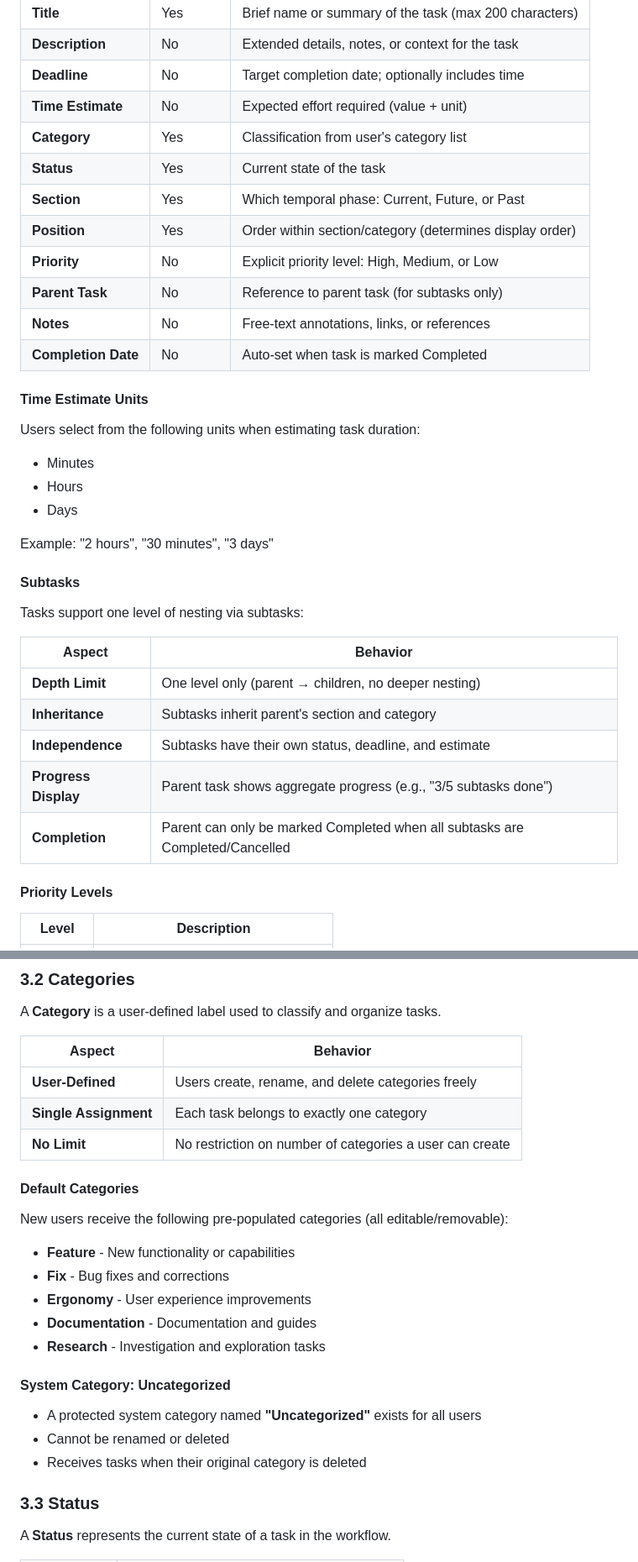
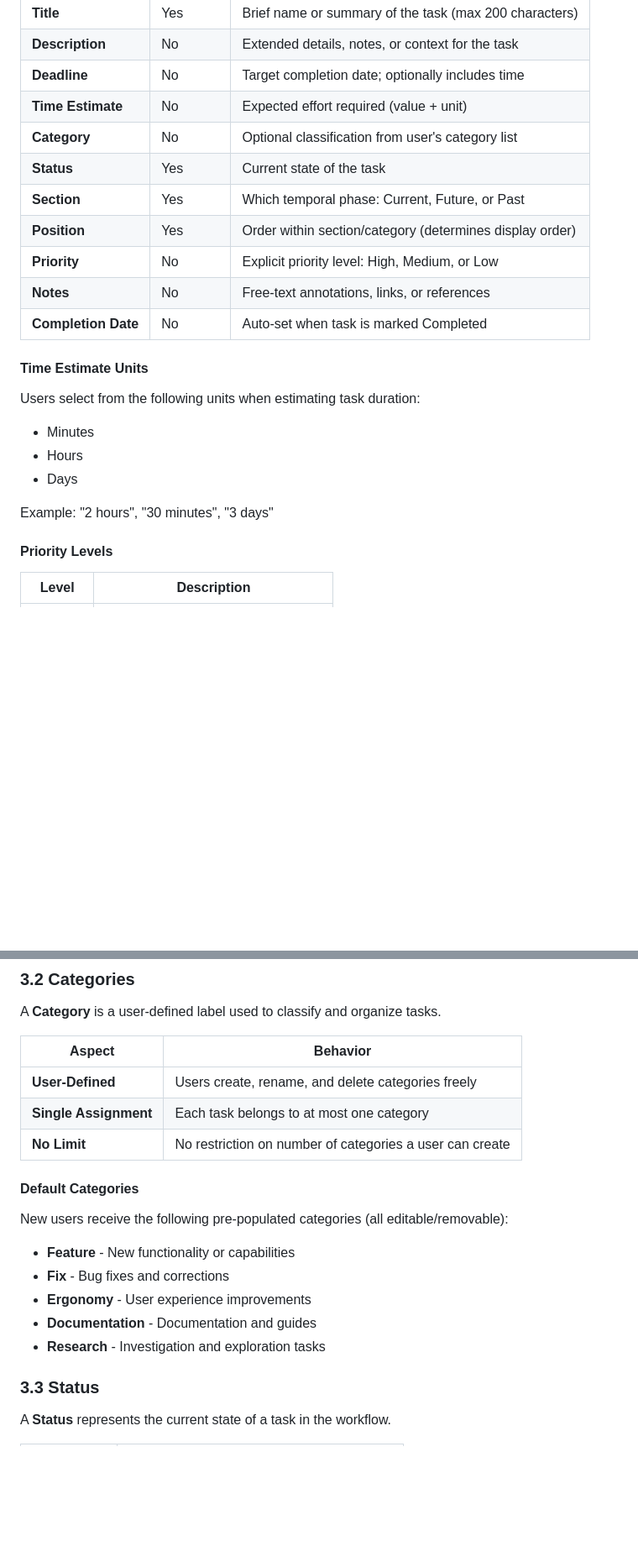
Before and after one commit to ilyasturki/phasionary, a Markdown page: PRODUCT_SPECIFICATION.md, 2 parts joined by grey strips. Shown at 84% size. Drawn GitHub-style; blank space fills up the shorter version.

```diff
--- a/PRODUCT_SPECIFICATION.md
+++ b/PRODUCT_SPECIFICATION.md
@@ -48,12 +48,11 @@ A **Task** is the fundamental unit of work in Project Planner.
 | **Description** | No | Extended details, notes, or context for the task |
 | **Deadline** | No | Target completion date; optionally includes time |
 | **Time Estimate** | No | Expected effort required (value + unit) |
-| **Category** | Yes | Classification from user's category list |
+| **Category** | No | Optional classification from user's category list |
 | **Status** | Yes | Current state of the task |
 | **Section** | Yes | Which temporal phase: Current, Future, or Past |
 | **Position** | Yes | Order within section/category (determines display order) |
 | **Priority** | No | Explicit priority level: High, Medium, or Low |
-| **Parent Task** | No | Reference to parent task (for subtasks only) |
 | **Notes** | No | Free-text annotations, links, or references |
 | **Completion Date** | No | Auto-set when task is marked Completed |
 
@@ -66,18 +65,6 @@ Users select from the following units when estimating task duration:
 - Days
 
 Example: "2 hours", "30 minutes", "3 days"
-
-#### Subtasks
-
-Tasks support one level of nesting via subtasks:
-
-| Aspect | Behavior |
-|--------|----------|
-| **Depth Limit** | One level only (parent → children, no deeper nesting) |
-| **Inheritance** | Subtasks inherit parent's section and category |
-| **Independence** | Subtasks have their own status, deadline, and estimate |
-| **Progress Display** | Parent task shows aggregate progress (e.g., "3/5 subtasks done") |
-| **Completion** | Parent can only be marked Completed when all subtasks are Completed/Cancelled |
 
 #### Priority Levels
 
@@ -97,7 +84,7 @@ A **Category** is a user-defined label used to classify and organize tasks.
 | Aspect | Behavior |
 |--------|----------|
 | **User-Defined** | Users create, rename, and delete categories freely |
-| **Single Assignment** | Each task belongs to exactly one category |
+| **Single Assignment** | Each task belongs to at most one category |
 | **No Limit** | No restriction on number of categories a user can create |
 
 #### Default Categories
@@ -109,12 +96,6 @@ New users receive the following pre-populated categories (all editable/removable
 - **Ergonomy** - User experience improvements
 - **Documentation** - Documentation and guides
 - **Research** - Investigation and exploration tasks
-
-#### System Category: Uncategorized
-
-- A protected system category named **"Uncategorized"** exists for all users
-- Cannot be renamed or deleted
-- Receives tasks when their original category is deleted
 
 ### 3.3 Status
 
```
Also changed, not shown: other parts of PRODUCT_SPECIFICATION.md (+17 -18 lines).
